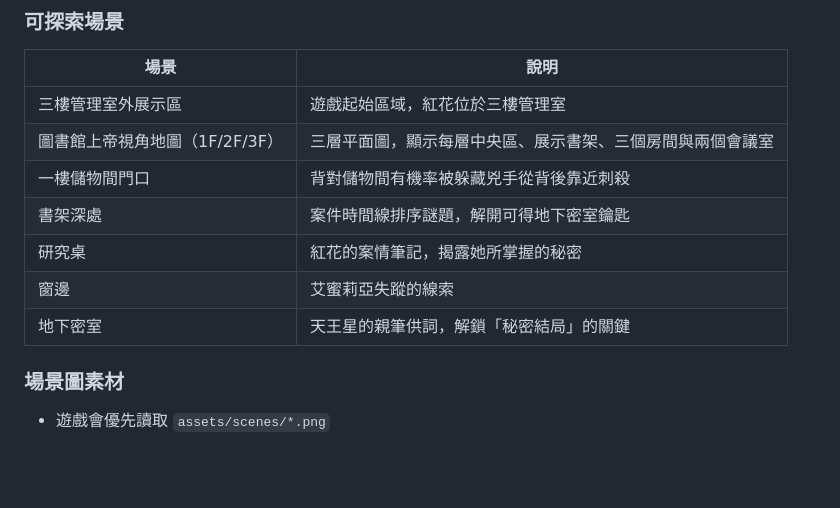
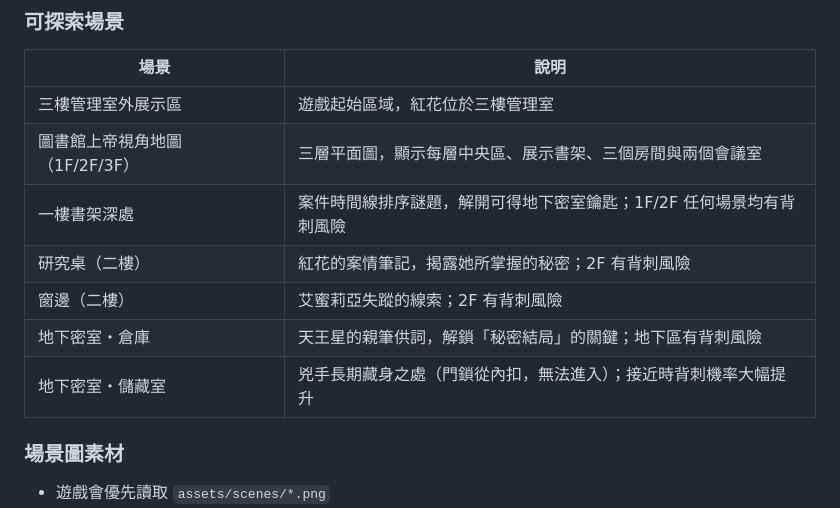
Before and after one commit to easychiu/HonghuaEatsBetelNut, a Markdown page: README.md, the part around the change. Drawn GitHub-style; blank space fills up the shorter version.

Commit message:
docs: update README to reflect generalised backstab and basement two-room layout
Agent-Logs-Url: https://github.com/easychiu/HonghuaEatsBetelNut/sessions/3ae5c004-ae6c-4f09-a4ff-fb1873d371fc

Co-authored-by: easychiu <21554359+easychiu@users.noreply.github.com>

```diff
--- a/README.md
+++ b/README.md
@@ -108,11 +108,11 @@ python generate_assets.py --bgm-only
 |------|------|
 | 三樓管理室外展示區 | 遊戲起始區域，紅花位於三樓管理室 |
 | 圖書館上帝視角地圖（1F/2F/3F） | 三層平面圖，顯示每層中央區、展示書架、三個房間與兩個會議室 |
-| 一樓儲物間門口 | 背對儲物間有機率被躲藏兇手從背後靠近刺殺 |
-| 書架深處 | 案件時間線排序謎題，解開可得地下密室鑰匙 |
-| 研究桌 | 紅花的案情筆記，揭露她所掌握的秘密 |
-| 窗邊 | 艾蜜莉亞失蹤的線索 |
-| 地下密室 | 天王星的親筆供詞，解鎖「秘密結局」的關鍵 |
+| 一樓書架深處 | 案件時間線排序謎題，解開可得地下密室鑰匙；1F/2F 任何場景均有背刺風險 |
+| 研究桌（二樓） | 紅花的案情筆記，揭露她所掌握的秘密；2F 有背刺風險 |
+| 窗邊（二樓） | 艾蜜莉亞失蹤的線索；2F 有背刺風險 |
+| 地下密室・倉庫 | 天王星的親筆供詞，解鎖「秘密結局」的關鍵；地下區有背刺風險 |
+| 地下密室・儲藏室 | 兇手長期藏身之處（門鎖從內扣，無法進入）；接近時背刺機率大幅提升 |
 
 ### 場景圖素材
 
```
